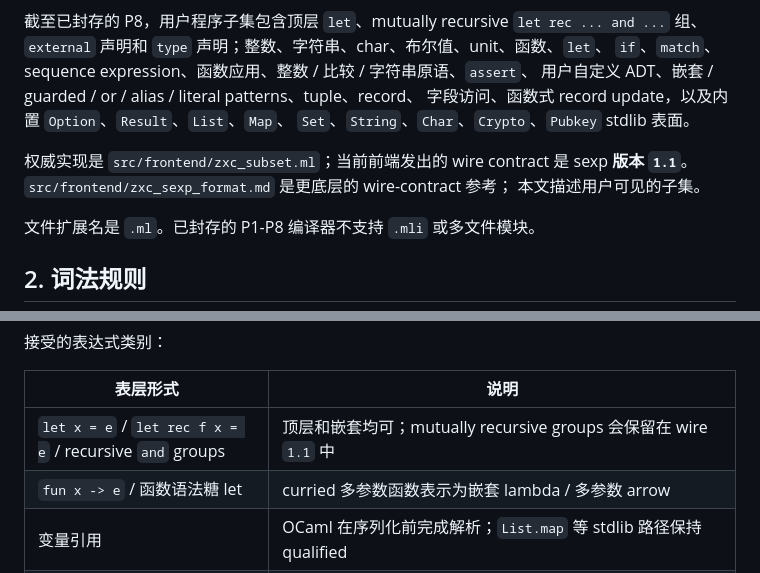
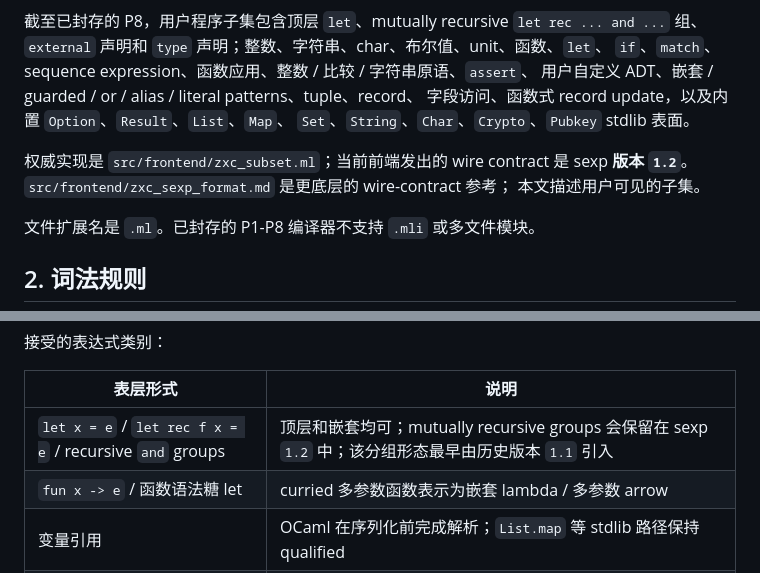
Before and after one commit to DaviRain-Su/zxcaml, a Markdown page: docs/zh/02-grammar.md, 2 parts joined by grey strips. Rendered like a GitHub page.

Commit message:
docs(wire): mirror zh grammar wire 1.2
Co-authored-by: factory-droid[bot] <138933559+factory-droid[bot]@users.noreply.github.com>

```diff
--- a/docs/zh/02-grammar.md
+++ b/docs/zh/02-grammar.md
@@ -15,7 +15,7 @@ ZxCaml 接受 **OCaml 的严格子集**。每个被接受的程序都会先由
 `Set`、`String`、`Char`、`Crypto`、`Pubkey` stdlib 表面。
 
 权威实现是 `src/frontend/zxc_subset.ml`；当前前端发出的 wire contract 是 sexp
-**版本 `1.1`**。`src/frontend/zxc_sexp_format.md` 是更底层的 wire-contract 参考；
+**版本 `1.2`**。`src/frontend/zxc_sexp_format.md` 是更底层的 wire-contract 参考；
 本文描述用户可见的子集。
 
 文件扩展名是 `.ml`。已封存的 P1-P8 编译器不支持 `.mli` 或多文件模块。
@@ -54,7 +54,7 @@ let entrypoint _input =
 
 | 表层形式 | 说明 |
 |---|---|
-| `let x = e` / `let rec f x = e` / recursive `and` groups | 顶层和嵌套均可；mutually recursive groups 会保留在 wire `1.1` 中 |
+| `let x = e` / `let rec f x = e` / recursive `and` groups | 顶层和嵌套均可；mutually recursive groups 会保留在 sexp `1.2` 中；该分组形态最早由历史版本 `1.1` 引入 |
 | `fun x -> e` / 函数语法糖 let | curried 多参数函数表示为嵌套 lambda / 多参数 arrow |
 | 变量引用 | OCaml 在序列化前完成解析；`List.map` 等 stdlib 路径保持 qualified |
 | 整数、字符串、char、布尔、unit 常量 | 其他常量拒绝 |
```
